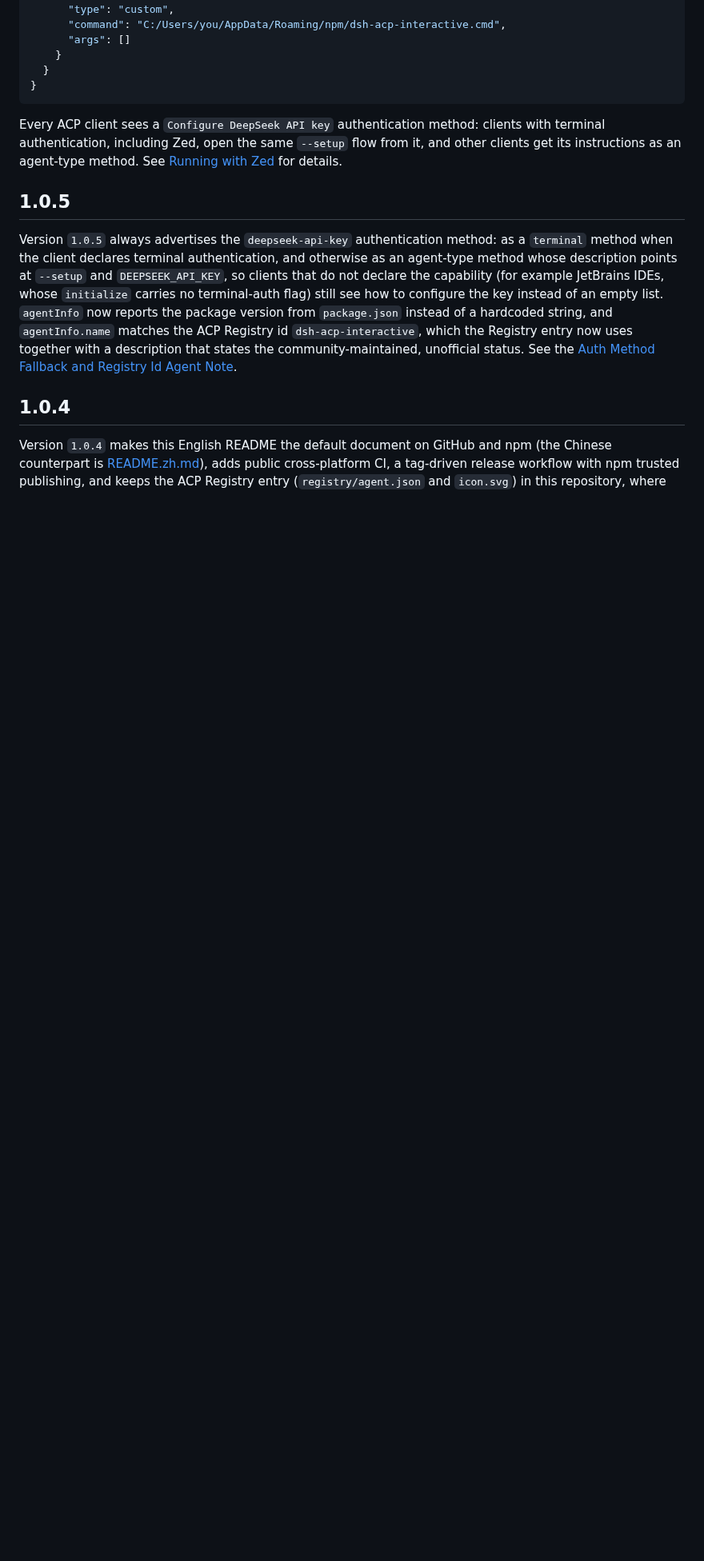
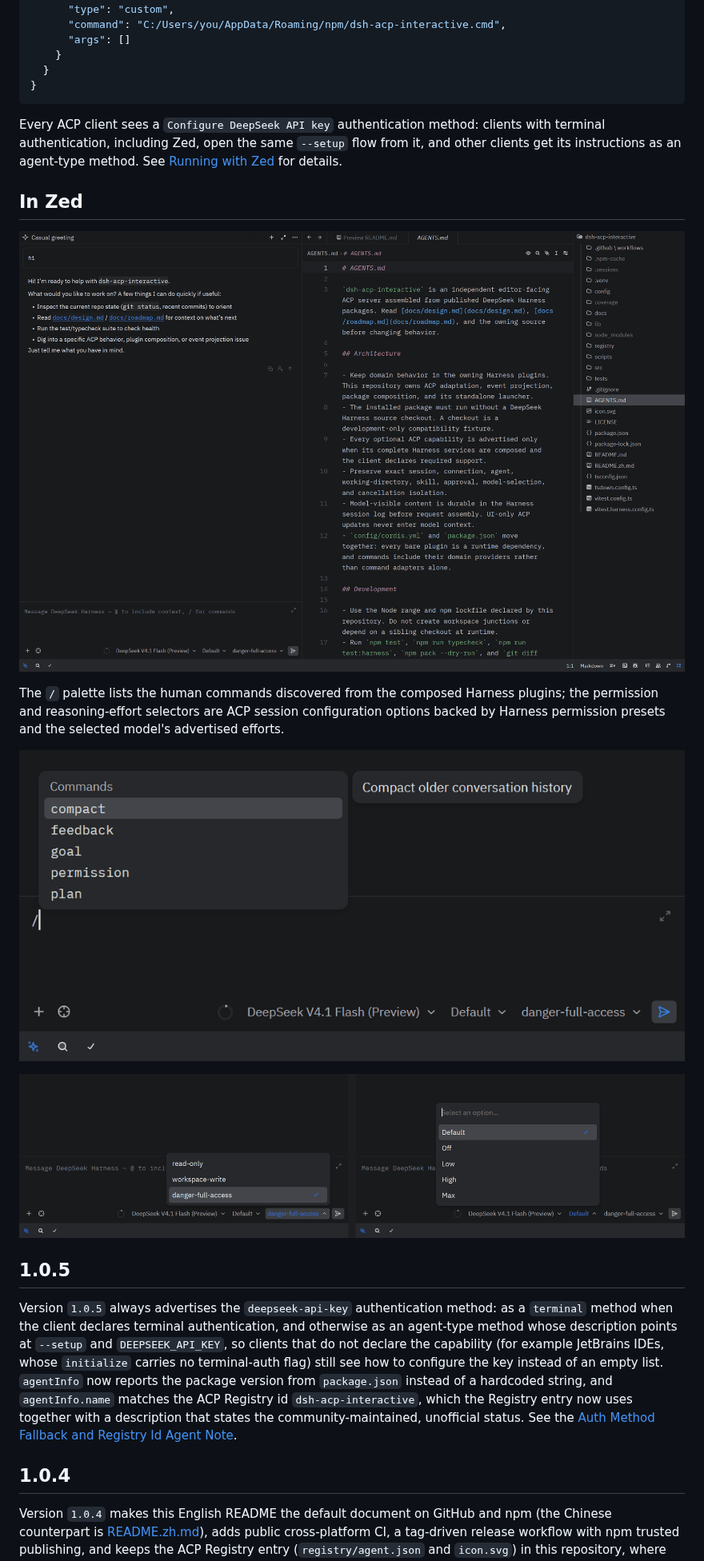
Before and after one commit to ClickPM/dsh-acp-interactive, a Markdown page: README.md, the part around the change. Shown at 80% size. Rendered like a GitHub page; pictures changed too: assets/zed-commands.png (added), assets/zed-controls.png (added), assets/zed-overview.png (added); blank space fills up the shorter version.

````diff
--- a/README.md
+++ b/README.md
@@ -35,6 +35,16 @@ dsh-acp-interactive --setup
 ```
 
 Every ACP client sees a `Configure DeepSeek API key` authentication method: clients with terminal authentication, including Zed, open the same `--setup` flow from it, and other clients get its instructions as an agent-type method. See [Running with Zed](#running-with-zed) for details.
+
+## In Zed
+
+![Zed agent panel running DeepSeek Harness Interactive next to the editor, with the model, reasoning-effort, and permission selectors in the composer](assets/zed-overview.png)
+
+The `/` palette lists the human commands discovered from the composed Harness plugins; the permission and reasoning-effort selectors are ACP session configuration options backed by Harness permission presets and the selected model's advertised efforts.
+
+![Slash command palette showing compact, feedback, goal, permission, and plan](assets/zed-commands.png)
+
+![Permission preset selector (read-only, workspace-write, danger-full-access) and reasoning-effort selector (Default, Off, Low, High, Max)](assets/zed-controls.png)
 
 ## 1.0.5
 
````
Also changed, not shown: README.zh.md (+10 -0 lines).
